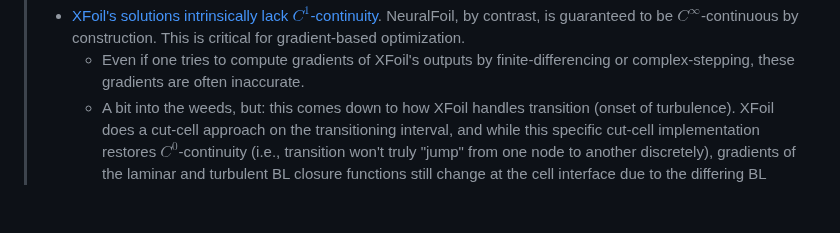
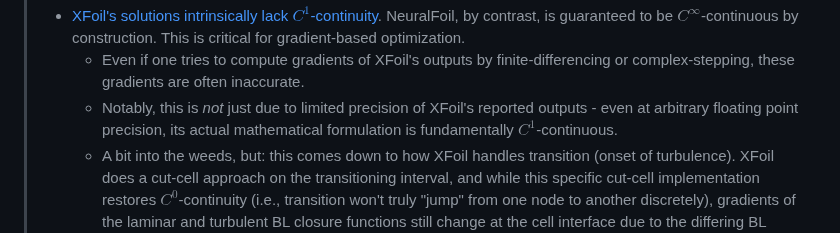
Before and after one commit to peterdsharpe/NeuralFoil, a Markdown page: README.md, the part around the change. GitHub-like rendering; blank space fills up the shorter version.

```diff
--- a/README.md
+++ b/README.md
@@ -215,6 +215,7 @@ Why not just use XFoil directly?
 > - XFoil is not differentiable, in the sense that it doesn't tell you how performance changes w.r.t. airfoil shape (via, for example, an adjoint). That's okay—NeuralFoil doesn't either, at least out-of-the-box. However, the "path to obtain an efficient gradient" is very straightforward for NeuralFoil's pure NumPy code, where many excellent options exist (e.g., JAX). In contrast, gradient options for Fortran code (the language XFoil is in) either don't exist or are significantly less advanced (e.g., Tapenade). The most promising option for XFoil is probably [CMPLXFOIL](https://github.com/mdolab/CMPLXFOIL), which computes complex-step (effectively, forward-mode) gradients. However, even if you can get a gradient from XFoil, it still may not be very useful, because...
 > - [XFoil's solutions intrinsically lack $C^1$-continuity](./studies/nf_vs_xf_smoothness_demo.svg). NeuralFoil, by contrast, is guaranteed to be $C^\infty$-continuous by construction. This is critical for gradient-based optimization.
 >   - Even if one tries to compute gradients of XFoil's outputs by finite-differencing or complex-stepping, these gradients are often inaccurate.
+>   - Notably, this is *not* just due to limited precision of XFoil's reported outputs - even at arbitrary floating point precision, its actual mathematical formulation is fundamentally $C^1$-continuous.
 >   - A bit into the weeds, but: this comes down to how XFoil handles transition (onset of turbulence). XFoil does a cut-cell approach on the transitioning interval, and while this specific cut-cell implementation restores $C^0$-continuity (i.e., transition won't truly "jump" from one node to another discretely), gradients of the laminar and turbulent BL closure functions still change at the cell interface due to the differing BL parameters ($H$ and $Re_\theta$) from node to node. This loses $C^1$ continuity, causing a "ragged" polar at the microscopic level. In theory $C^1$-continuity could be restored by [also blending the BL shape variables through the transitioning cell interval](https://dspace.mit.edu/handle/1721.1/119272) (intermittency), but that unleashes some ugly integrals and is not done in XFoil.
 >     - For more on this, see [Adler, Gray, and Martins, "To CFD or not to CFD?..."](http://websites.umich.edu/~mdolaboratory/pdf/Adler2022c.pdf), Figure 7.
 > - While XFoil is ~1000x faster than RANS CFD, NeuralFoil [can be another ~1000x faster to evaluate than XFoil](#performance). NeuralFoil is also much easier to interface with on a memory level than XFoil, which means you won't find yourself I/O bound from file reading/writing like you will with XFoil. ([Memory interfacing with XFoil is possible](https://github.com/DARcorporation/xfoil-python), but rare.)
```
